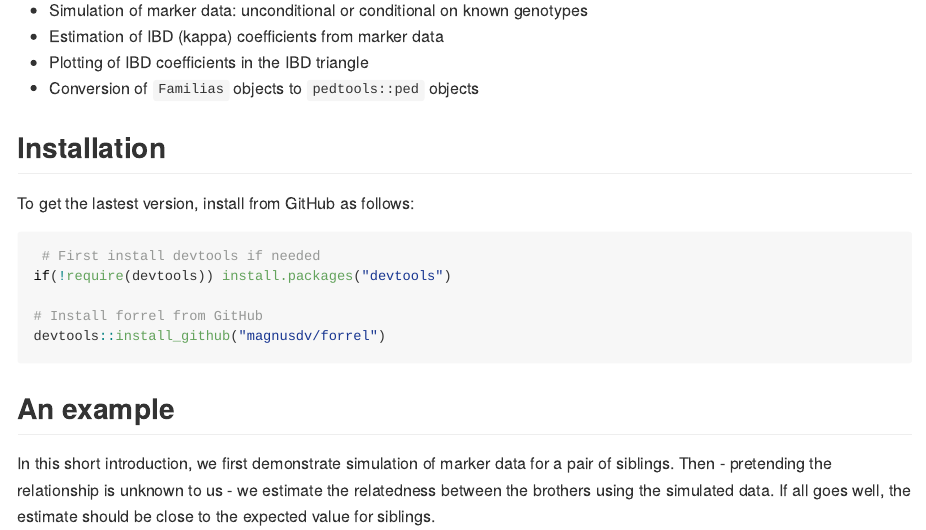
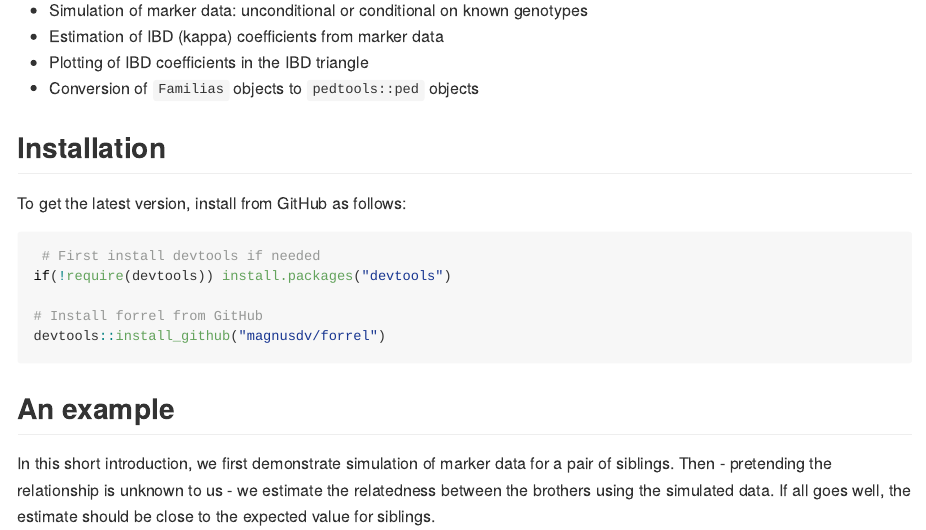
Before and after one commit to magnusdv/forrel, an R Markdown document (README.Rmd): the page in a window 1100 px wide, from 320 px down. The pictures show the output file README.md that the author committed with the source, drawn offline in the style of GitHub.

Commit message:
Typos + various minor fixes

````diff
--- a/README.Rmd
+++ b/README.Rmd
@@ -27,7 +27,7 @@ The most important analyses currently supported by forrel are:
 * Conversion of `Familias` objects to `pedtools::ped` objects
 
 ## Installation
-To get the lastest version, install from GitHub as follows:
+To get the latest version, install from GitHub as follows:
 
 ```{r, eval = FALSE}
  # First install devtools if needed
````
Also changed, not shown: R/IBDtriangle.R (+3 -3 lines), R/LR.R (+15 -13 lines), R/exclusionPower.R (+7 -8 lines), R/familias2ped.R (+1 -1 lines), R/forrel-package.R (+1 -1 lines), R/missingPersonPlot.R (+3 -3 lines), README.md, 10 other files.
